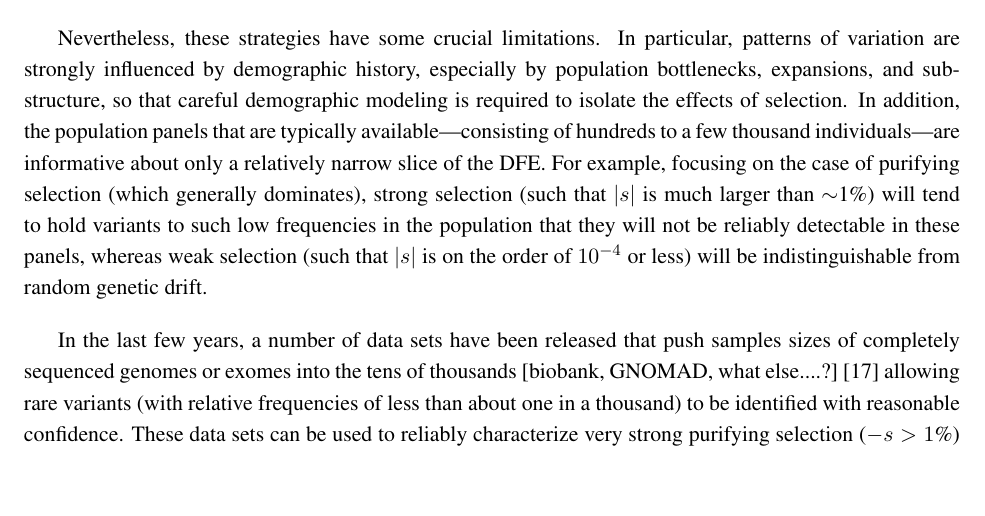
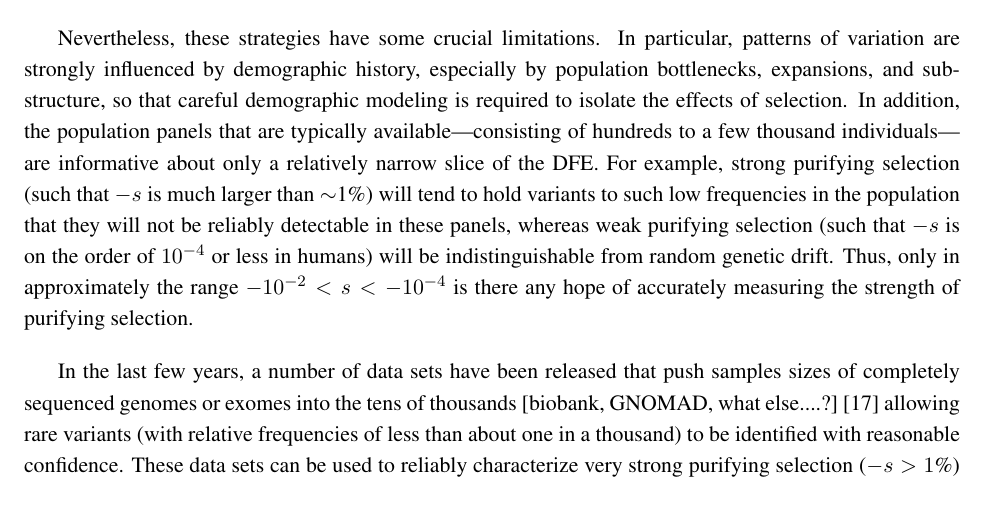
Before and after one commit to asiepel/extraINSIGHT, a LaTeX paper (extra_insight_manuscript.tex): part of page 2 of 13, cut so that both start at the same text, the shorter picture padded with empty space. Compiled offline with pdfLaTeX.

Commit message:
minor edits

```diff
--- a/extra_insight_manuscript.tex
+++ b/extra_insight_manuscript.tex
@@ -97,7 +97,7 @@ combinations of patterns of polymorphism and divergence \cite{MCDOKREI91,SAWYHAR
 the full site-frequency spectrum in human populations \cite{EYREETAL06,BOYKETAL08,HUANSIEP19},
 and rates of protein-truncating variants at dominant or X-linked disease-associated genes \cite{KOND03}.   % maybe don't keep this one?
 
-Nevertheless, these strategies have some crucial limitations.  In particular, patterns of variation are strongly influenced by demographic history, especially by population bottlenecks, expansions, and substructure, so that careful demographic modeling is required to isolate the effects of selection.  In addition, the population panels that are typically available---consisting of hundreds to a few thousand individuals---are informative about only a relatively narrow slice of the DFE.  For example, focusing on the case of purifying selection (which generally dominates), strong  selection (such that $|s|$ is much larger than $\sim$1\%) will tend to hold variants to such low frequencies in the population that they will not be reliably detectable in these panels, whereas weak selection (such that $|s|$ is on the order of $10^{-4}$ or less) will be indistinguishable from random genetic drift.
+Nevertheless, these strategies have some crucial limitations.  In particular, patterns of variation are strongly influenced by demographic history, especially by population bottlenecks, expansions, and substructure, so that careful demographic modeling is required to isolate the effects of selection.  In addition, the population panels that are typically available---consisting of hundreds to a few thousand individuals---are informative about only a relatively narrow slice of the DFE.  For example, strong purifying selection (such that $-s$ is much larger than $\sim$1\%) will tend to hold variants to such low frequencies in the population that they will not be reliably detectable in these panels, whereas weak purifying selection (such that $-s$ is on the order of $10^{-4}$ or less in humans) will be indistinguishable from random genetic drift.  Thus, only in approximately the range $-10^{-2} < s < -10^{-4}$  is there any hope of accurately measuring the strength of purifying selection.
 
 In the last few years, a number of data sets have been released that
 push samples sizes of completely sequenced genomes or exomes into the tens of thousands
```
